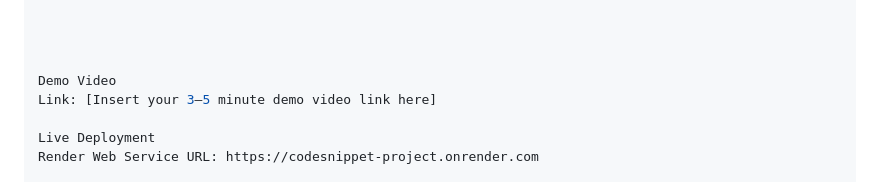
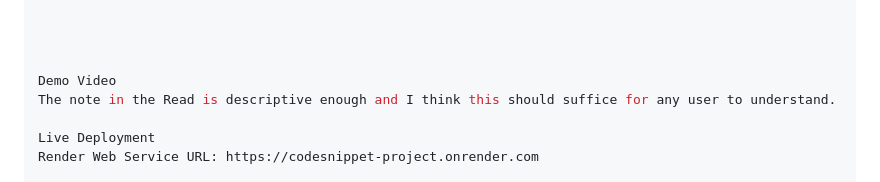
Before and after one commit to Mariamajaks/Codesnippet_project, a Markdown page: README.md, the part around the change. Drawn GitHub-style.

```diff
--- a/README.md
+++ b/README.md
@@ -127,7 +127,7 @@ Include images of Postman requests/responses for each endpoint will be added as
 
 
 Demo Video
-Link: [Insert your 3–5 minute demo video link here]
+The note in the Read is descriptive enough and I think this should suffice for any user to understand.
 
 Live Deployment
 Render Web Service URL: https://codesnippet-project.onrender.com
```
